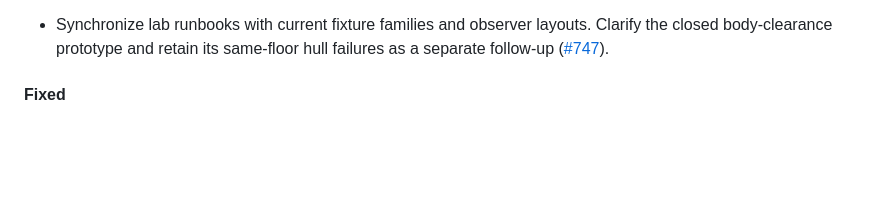
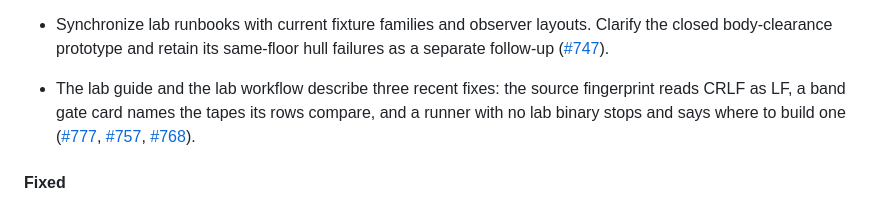
Before and after one commit to saworbit/argus, a Markdown page: CHANGELOG.md, the part around the change. Drawn GitHub-style; blank space fills up the shorter version.

```diff
--- a/CHANGELOG.md
+++ b/CHANGELOG.md
@@ -150,6 +150,11 @@ passing botmatch does not establish better human play.
   Clarify the closed body-clearance prototype and retain its same-floor hull
   failures as a separate follow-up
   ([#747](https://github.com/saworbit/argus/issues/747)).
+
+- The lab guide and the lab workflow describe three recent fixes: the source
+  fingerprint reads CRLF as LF, a band gate card names the tapes its rows
+  compare, and a runner with no lab binary stops and says where to build one
+  ([#777](https://github.com/saworbit/argus/issues/777), [#757](https://github.com/saworbit/argus/issues/757), [#768](https://github.com/saworbit/argus/issues/768)).
 
 #### Fixed
 
```
Also changed, not shown: docs/lab-workflow.md (+3 -1 lines), tools/argus_mcp/README.md (+7 -2 lines).
